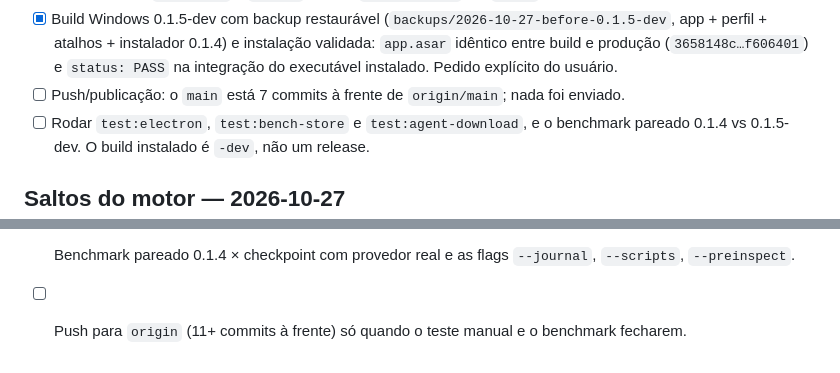
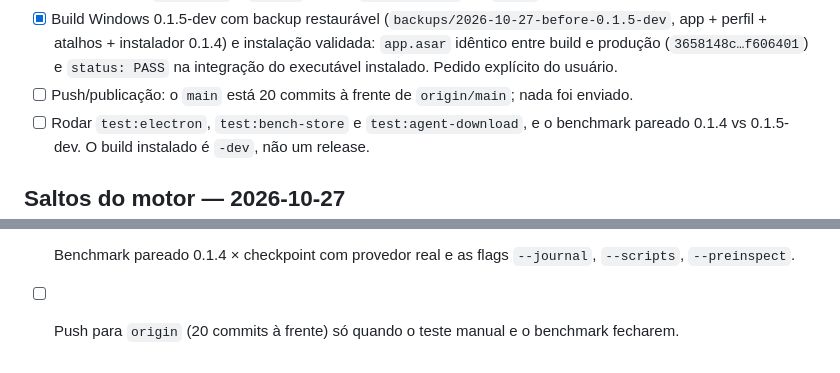
Before and after one commit to cascaoconcurseiro/zerobrowser, a Markdown page: CHECKLIST.md, 2 parts joined by grey strips. GitHub-like rendering.

Commit message:
docs: correct the number of commits ahead of origin (20)

```diff
--- a/CHECKLIST.md
+++ b/CHECKLIST.md
@@ -461,7 +461,7 @@
 - [ ] Confirmar no modelo que a tarefa 44 para de paginar quando o último trecho vem `complete`, e medir 0.1.4 vs 0.1.5-dev com `bench/comparador.js`.
 - [ ] A/B isolado de `--scripts` e `--diff`; repetir `--preinspect` em `reais` antes de ligá-lo por padrão.
 - [x] Build Windows 0.1.5-dev com backup restaurável (`backups/2026-10-27-before-0.1.5-dev`, app + perfil + atalhos + instalador 0.1.4) e instalação validada: `app.asar` idêntico entre build e produção (`3658148c…f606401`) e `status: PASS` na integração do executável instalado. Pedido explícito do usuário.
-- [ ] Push/publicação: o `main` está 7 commits à frente de `origin/main`; nada foi enviado.
+- [ ] Push/publicação: o `main` está 20 commits à frente de `origin/main`; nada foi enviado.
 - [ ] Rodar `test:electron`, `test:bench-store` e `test:agent-download`, e o benchmark pareado 0.1.4 vs 0.1.5-dev. O build instalado é `-dev`, não um release.
 
 ## Saltos do motor — 2026-10-27
@@ -502,4 +502,4 @@
 - [x] Checkpoint com os 11 saltos compilado e instalado: `dist/Zero Browser Setup 0.1.5-dev.exe` (SHA-256 `9df4ed8b…a8545f`), `app.asar` `ae7a6564…0ae96a` idêntico em build e produção, integração do instalado `status: PASS`, `npm test` 177/177; backup do estado anterior em `backups/2026-10-27-before-motor-leaps/`.
 - [ ] Teste manual do roteiro em `docs/COMO_TESTAR_0.1.5.md` (perfis, menu de abas, downloads, atalhos).
 - [ ] Benchmark pareado 0.1.4 × checkpoint com provedor real e as flags `--journal`, `--scripts`, `--preinspect`.
-- [ ] Push para `origin` (11+ commits à frente) só quando o teste manual e o benchmark fecharem.
+- [ ] Push para `origin` (20 commits à frente) só quando o teste manual e o benchmark fecharem.
```
Also changed, not shown: docs/COMO_TESTAR_0.1.5.md (+1 -1 lines).
